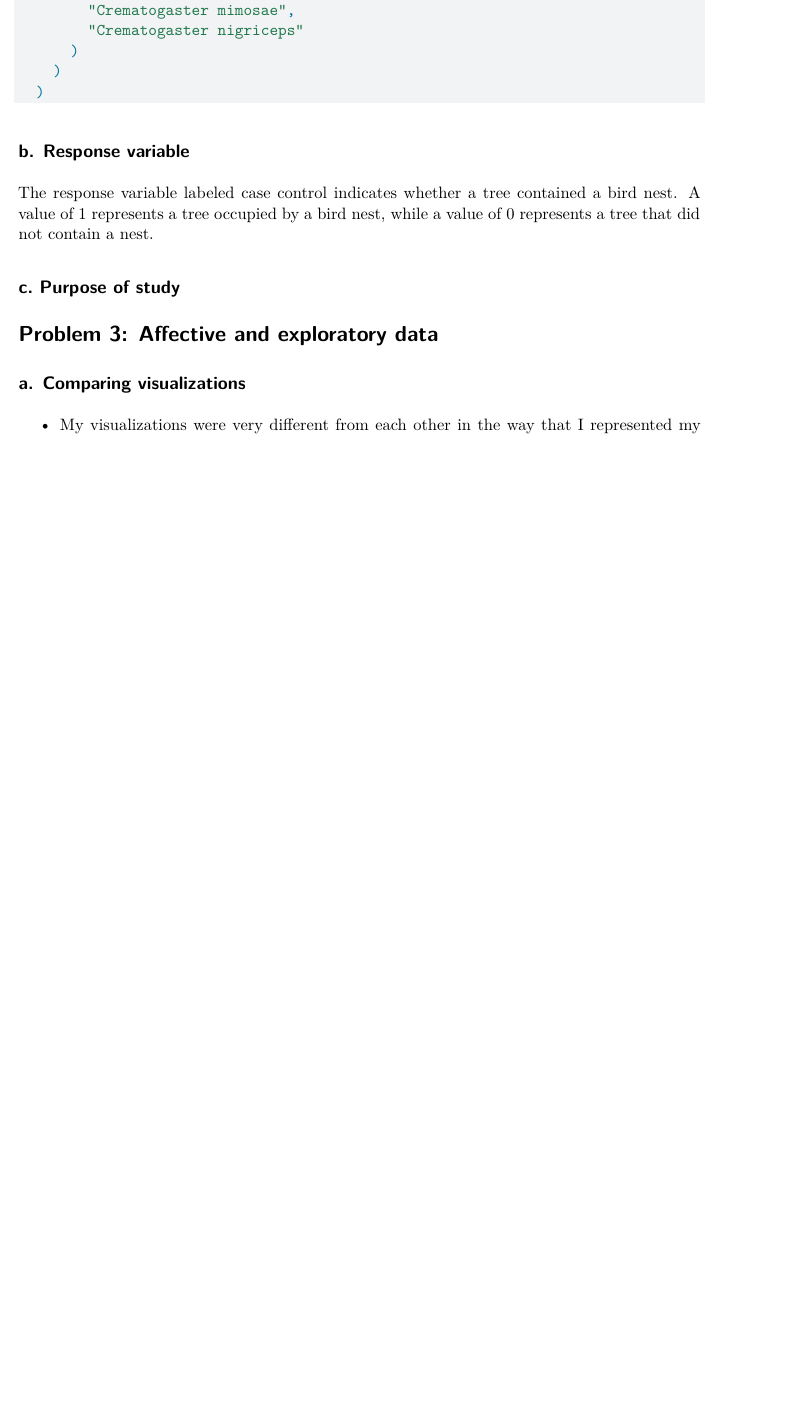
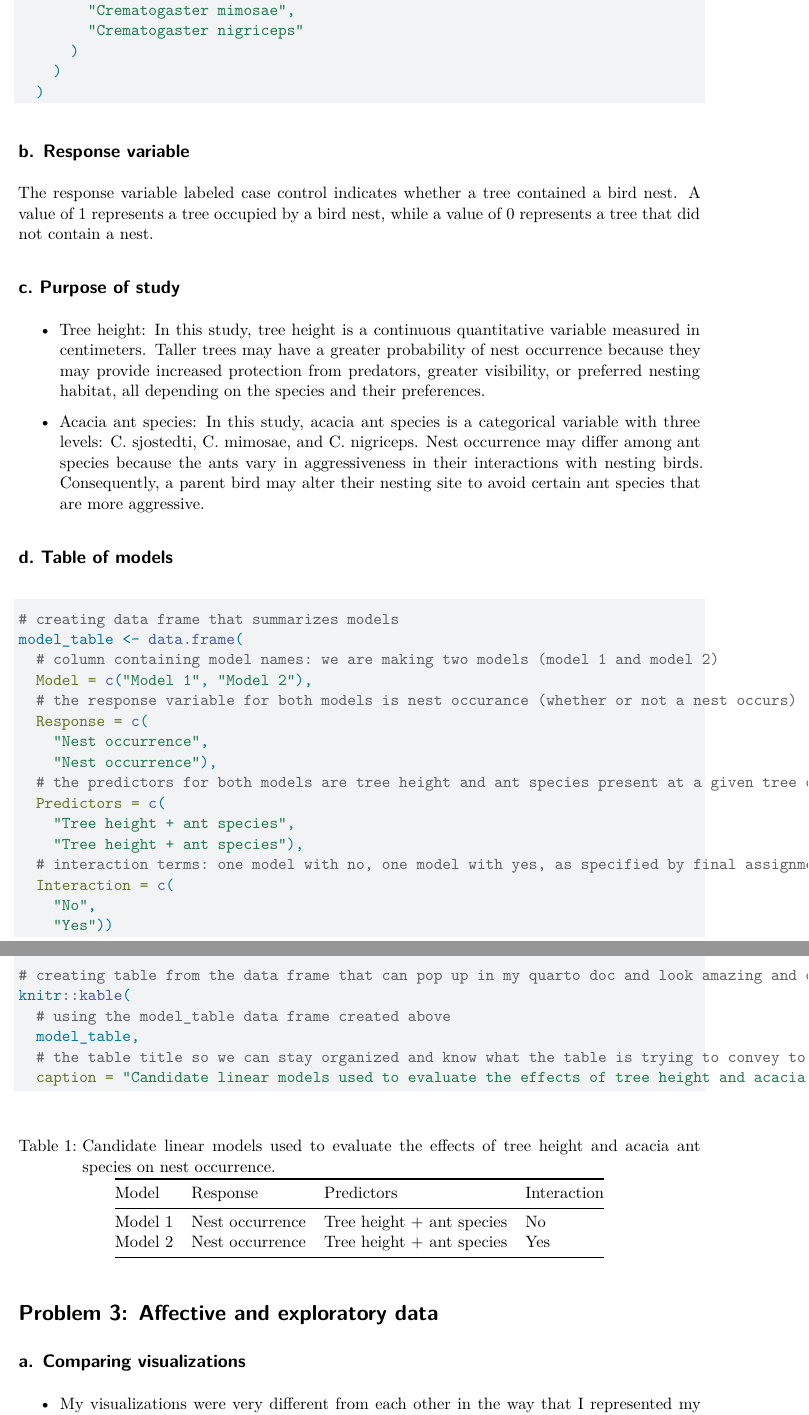
Before and after one commit to ellamenin-coder/ENVS-193DS_final, a Quarto document (ENVS-193DS_final.qmd): part of page 3 of 6 before the commit and two parts of pages 3 and 4 of 7 after it, the two joined at a grey line, cut so that both start at the same text, the shorter picture padded with empty space. Rendered offline with R 4.5, knitr and Pandoc in place of Quarto, then LaTeX, with nearby package versions; some code elsewhere in the file could not run offline.

Commit message:
adding in purpose of study and creating a table with possible linear models to use for this section of the assignment

````diff
--- a/ENVS-193DS_final.qmd
+++ b/ENVS-193DS_final.qmd
@@ -99,6 +100,39 @@ The response variable labeled case control indicates whether a tree contained a
 
 ## c. Purpose of study
 
+* Tree height: In this study, tree height is a continuous quantitative variable measured in centimeters. Taller trees may have a greater probability of nest occurrence because they may provide increased protection from predators, greater visibility, or preferred nesting habitat, all depending on the species and their preferences.
+
+* Acacia ant species: In this study, acacia ant species is a categorical variable with three levels: C. sjostedti, C. mimosae, and C. nigriceps. Nest occurrence may differ among ant species because the ants vary in aggressiveness in their interactions with nesting birds. Consequently, a parent bird may alter their nesting site to avoid certain ant species that are more aggressive.
+
+## d. Table of models
+
+```{r}
+
+# creating data frame that summarizes models
+model_table <- data.frame(
+  # column containing model names: we are making two models (model 1 and model 2)
+  Model = c("Model 1", "Model 2"),
+  # the response variable for both models is nest occurance (whether or not a nest occurs)
+  Response = c(
+    "Nest occurrence",
+    "Nest occurrence"),
+  # the predictors for both models are tree height and ant species present at a given tree of interest
+  Predictors = c(
+    "Tree height + ant species",
+    "Tree height + ant species"),
+  # interaction terms: one model with no, one model with yes, as specified by final assignment instructions
+  Interaction = c(
+    "No",
+    "Yes"))
+
+# creating table from the data frame that can pop up in my quarto doc and look amazing and organized
+knitr::kable(
+  # using the model_table data frame created above
+  model_table,
+  # the table title so we can stay organized and know what the table is trying to convey to us
+  caption = "Candidate linear models used to evaluate the effects of tree height and acacia ant species on nest occurrence.")
+
+```
 
 
 
````
Also changed, not shown: ENVS-193DS_final.qmd (1 more changed lines).
